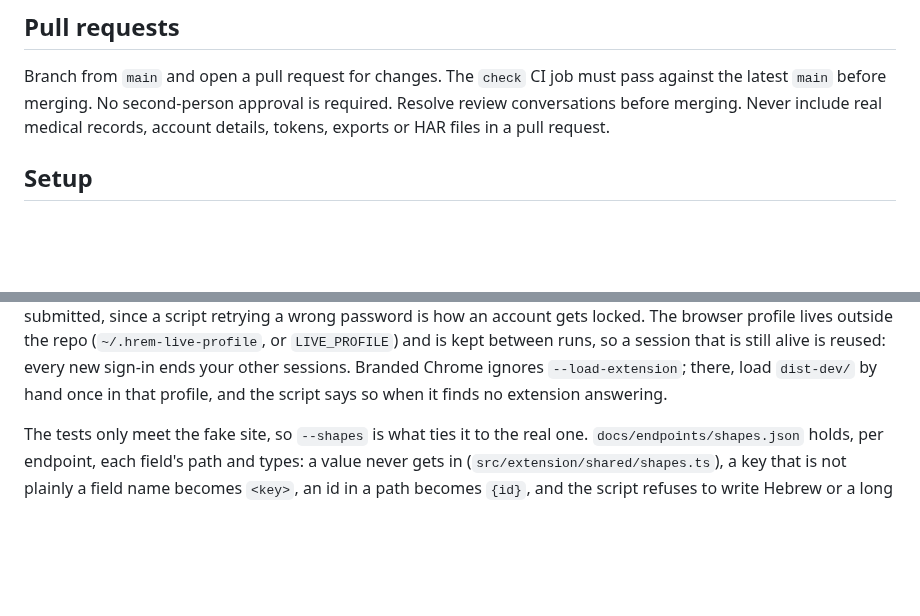
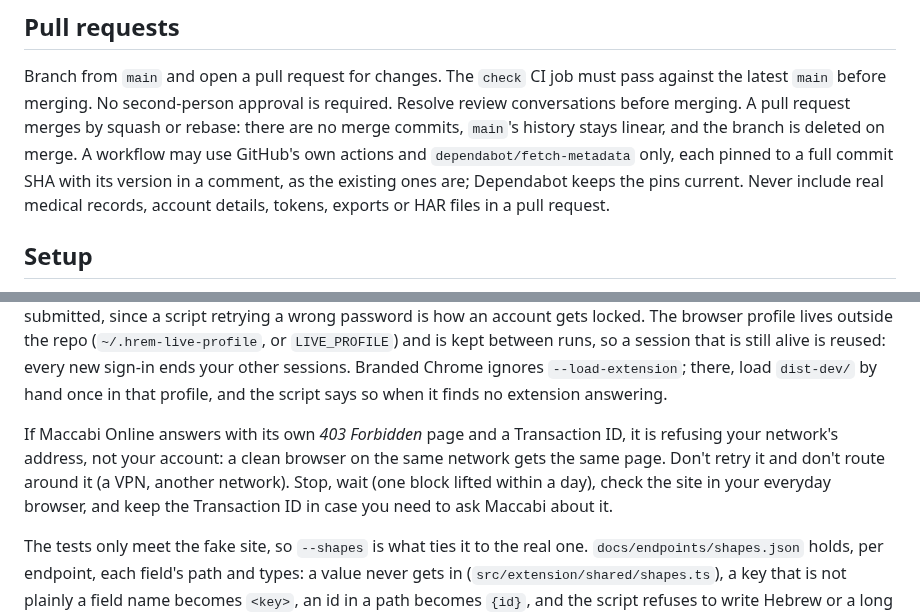
Before and after one commit to RoniRachmani/health-records-export-for-maccabi, a Markdown page: CONTRIBUTING.md, 2 parts joined by grey strips. Drawn GitHub-style; blank space fills up the shorter version.

```diff
--- a/CONTRIBUTING.md
+++ b/CONTRIBUTING.md
@@ -16,6 +16,9 @@ documents is for.
 
 Branch from `main` and open a pull request for changes. The `check` CI job must pass against the latest
 `main` before merging. No second-person approval is required. Resolve review conversations before merging.
+A pull request merges by squash or rebase: there are no merge commits, `main`'s history stays linear, and the branch
+is deleted on merge. A workflow may use GitHub's own actions and `dependabot/fetch-metadata` only, each pinned to a
+full commit SHA with its version in a comment, as the existing ones are; Dependabot keeps the pins current.
 Never include real medical records, account details, tokens, exports or HAR files in a pull request.
 
 ## Setup
@@ -209,6 +212,11 @@ script retrying a wrong password is how an account gets locked. The browser prof
 (`~/.hrem-live-profile`, or `LIVE_PROFILE`) and is kept between runs, so a session that is still alive is
 reused: every new sign-in ends your other sessions. Branded Chrome ignores `--load-extension`; there, load
 `dist-dev/` by hand once in that profile, and the script says so when it finds no extension answering.
+
+If Maccabi Online answers with its own *403 Forbidden* page and a Transaction ID, it is refusing your network's
+address, not your account: a clean browser on the same network gets the same page. Don't retry it and don't route
+around it (a VPN, another network). Stop, wait (one block lifted within a day), check the site in your everyday
+browser, and keep the Transaction ID in case you need to ask Maccabi about it.
 
 The tests only meet the fake site, so `--shapes` is what ties it to the real one. `docs/endpoints/shapes.json` holds,
 per endpoint, each field's path and types: a value never gets in (`src/extension/shared/shapes.ts`), a key that is not
```
Also changed, not shown: CLAUDE.md (+7 -2 lines).
